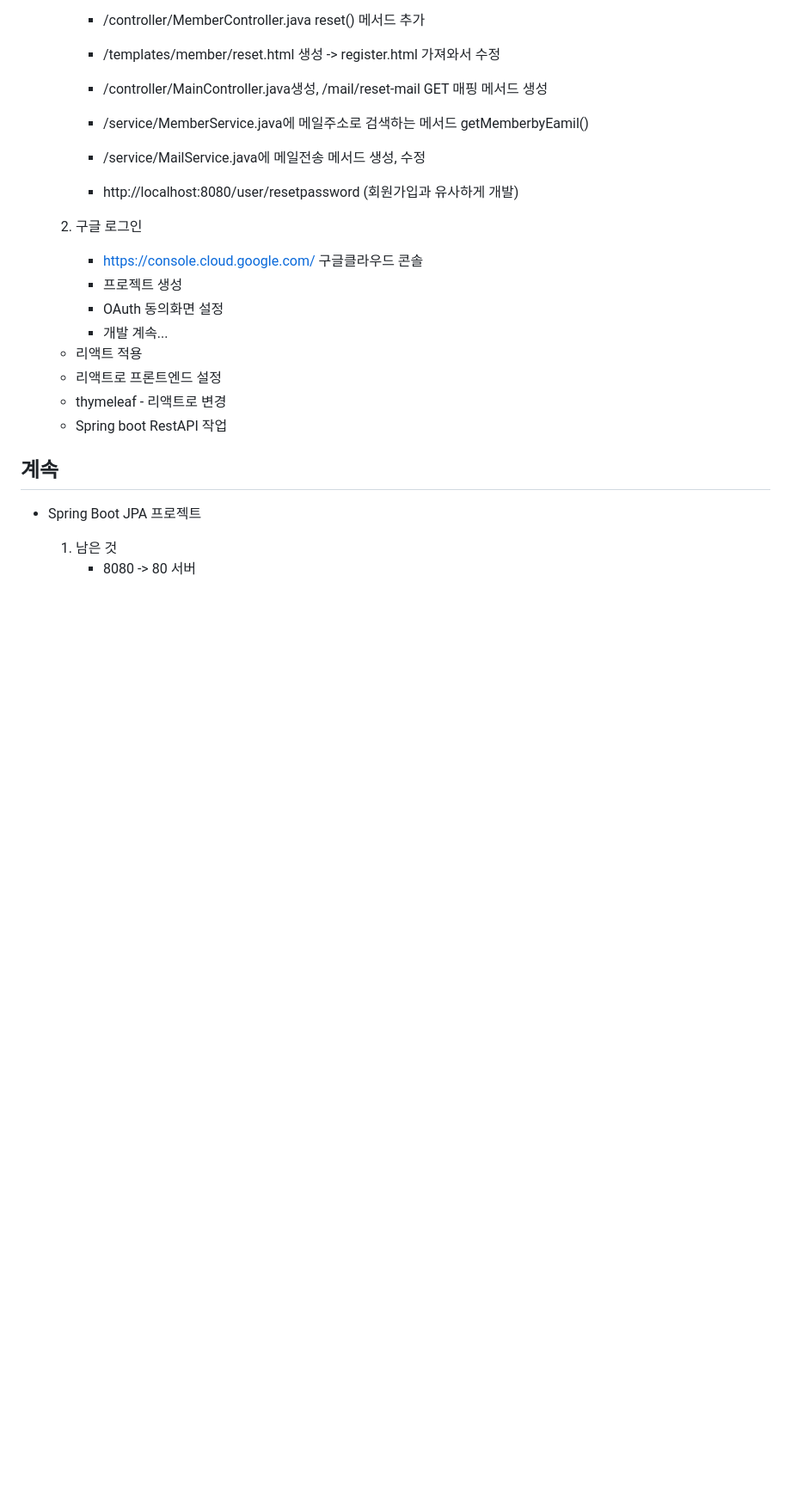
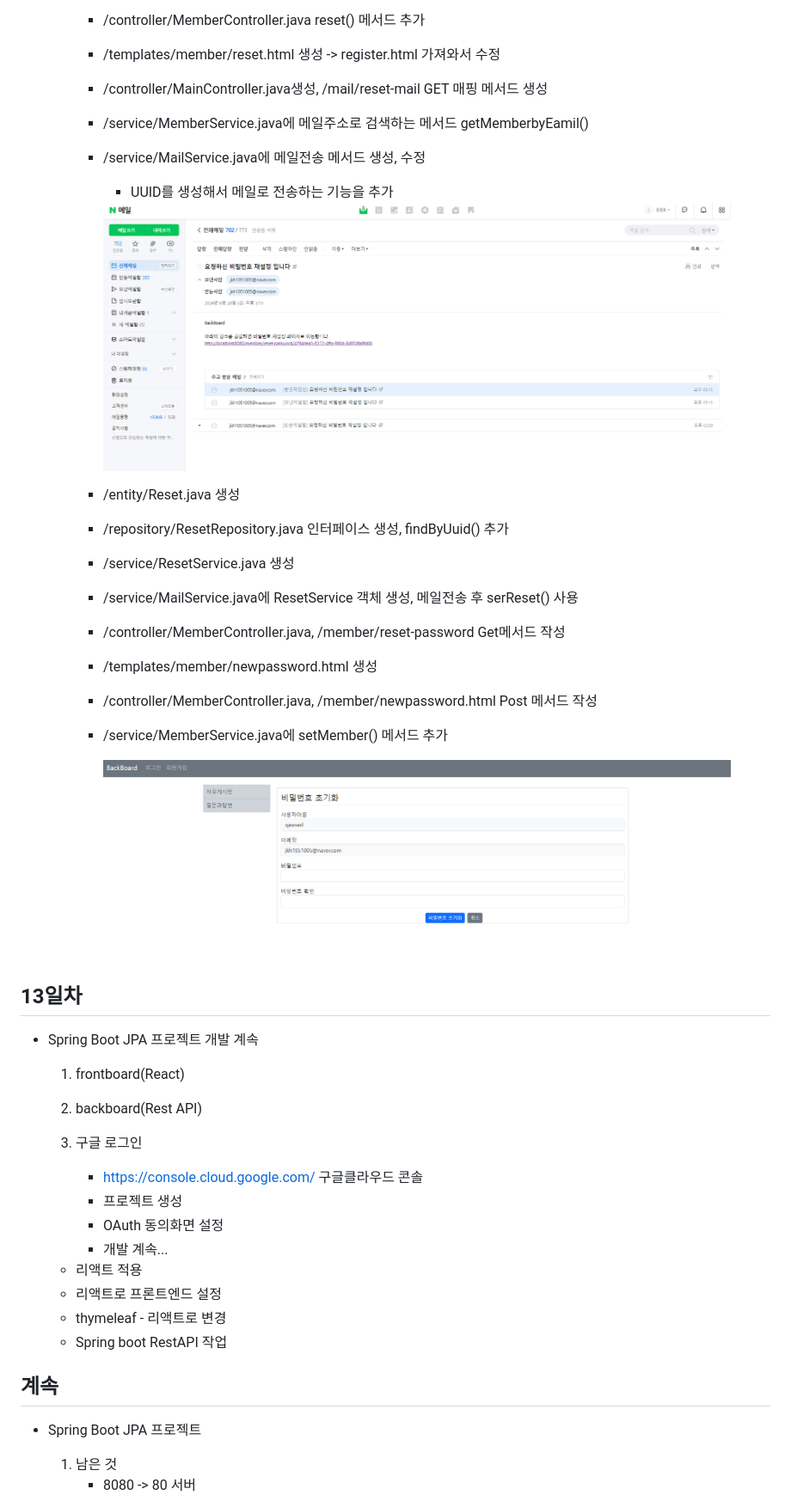
Before and after one commit to GangGnagGnag/basic-springboot-2024, a Markdown page: README.md, the part around the change. Shown: that part at 86% size. Rendered like a GitHub page; pictures changed too: images/sp013.png (added), images/sp014.png (added); blank space fills up the shorter version.

```diff
--- a/README.md
+++ b/README.md
@@ -674,12 +674,31 @@ Java 빅데이터 개발자과정 Spring Boot 학습 리포지토리
         - /controller/MainController.java생성, /mail/reset-mail GET 매핑 메서드 생성
         - /service/MemberService.java에 메일주소로 검색하는 메서드 getMemberbyEamil()
         - /service/MailService.java에 메일전송 메서드 생성, 수정
+            - UUID를 생성해서 메일로 전송하는 기능을 추가
+
+            <img src="https://raw.githubusercontent.com/GangGnagGnag/basic-springboot-2024/main/images/sp013.png" width="730">
 
 
+        - /entity/Reset.java 생성
+        - /repository/ResetRepository.java 인터페이스 생성, findByUuid() 추가
+        - /service/ResetService.java 생성
+        - /service/MailService.java에 ResetService 객체 생성, 메일전송 후 serReset() 사용
+        - /controller/MemberController.java, /member/reset-password Get메서드 작성
+        - /templates/member/newpassword.html 생성
+        - /controller/MemberController.java, /member/newpassword.html Post 메서드 작성
+        - /service/MemberService.java에 setMember() 메서드 추가
 
-		- http://localhost:8080/user/resetpassword (회원가입과 유사하게 개발)
+            <img src="https://raw.githubusercontent.com/GangGnagGnag/basic-springboot-2024/main/images/sp014.png" width="730">
 
-	2. 구글 로그인
+
+## 13일차
+- Spring Boot JPA 프로젝트 개발 계속
+    1. frontboard(React)
+
+    2. backboard(Rest API)
+
+
+	3. 구글 로그인
 		- https://console.cloud.google.com/ 구글클라우드 콘솔
 		- 프로젝트 생성
 		- OAuth 동의화면 설정
```
Also changed, not shown: 10 other files.
